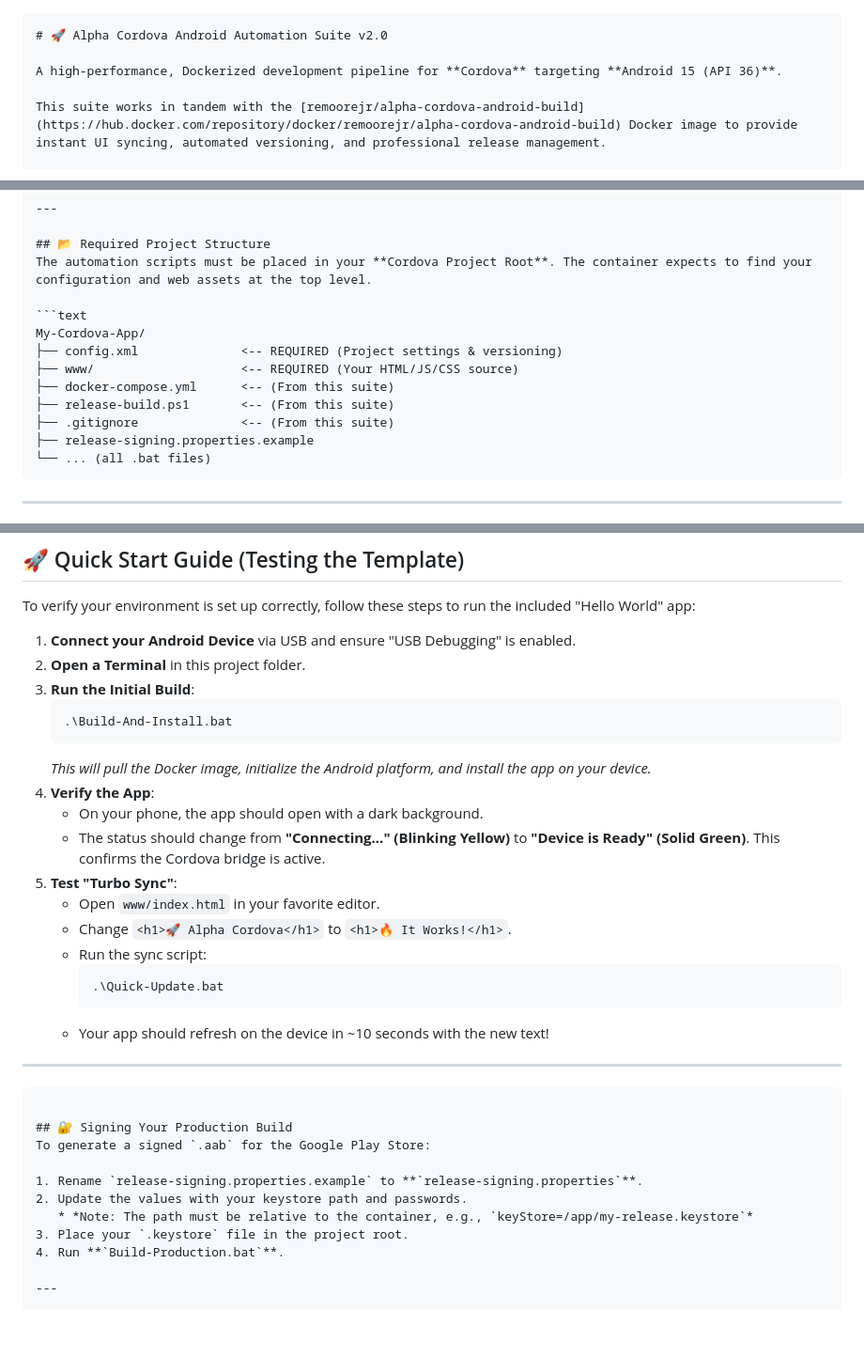
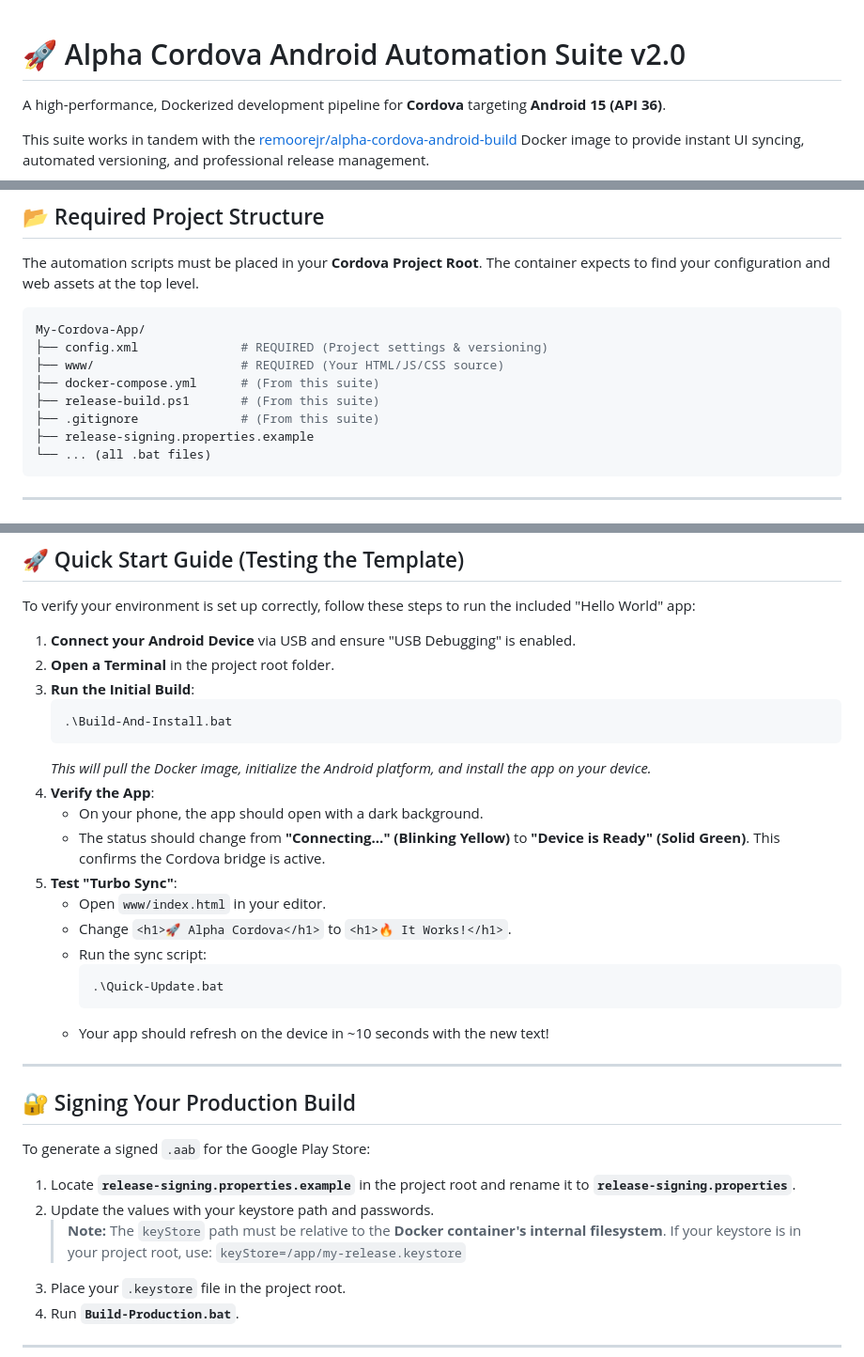
Before and after one commit to remoorejr/alpha-cordova-v2-scripts, a Markdown page: README.md, 3 parts joined by grey strips. Shown at 94% size. GitHub-like rendering; blank space fills up the shorter version.

````diff
--- a/README.md
+++ b/README.md
@@ -1,4 +1,3 @@
-```markdown
 # 🚀 Alpha Cordova Android Automation Suite v2.0
 
 A high-performance, Dockerized development pipeline for **Cordova** targeting **Android 15 (API 36)**.
@@ -12,13 +11,13 @@ Tested with Windows 11 Pro
 ## 📂 Required Project Structure
 The automation scripts must be placed in your **Cordova Project Root**. The container expects to find your configuration and web assets at the top level.
 
-```text
+```yaml
 My-Cordova-App/
-├── config.xml              <-- REQUIRED (Project settings & versioning)
-├── www/                    <-- REQUIRED (Your HTML/JS/CSS source)
-├── docker-compose.yml      <-- (From this suite)
-├── release-build.ps1       <-- (From this suite)
-├── .gitignore              <-- (From this suite)
+├── config.xml              # REQUIRED (Project settings & versioning)
+├── www/                    # REQUIRED (Your HTML/JS/CSS source)
+├── docker-compose.yml      # (From this suite)
+├── release-build.ps1       # (From this suite)
+├── .gitignore              # (From this suite)
 ├── release-signing.properties.example
 └── ... (all .bat files)
 ```
@@ -74,7 +73,7 @@ Connect your device and run **`Build-And-Install.bat`**. This will pull the v2.0
 To verify your environment is set up correctly, follow these steps to run the included "Hello World" app:
 
 1. **Connect your Android Device** via USB and ensure "USB Debugging" is enabled.
-2. **Open a Terminal** in this project folder.
+2. **Open a Terminal** in the project root folder.
 3. **Run the Initial Build**:
    ```batch
    .\Build-And-Install.bat
@@ -84,22 +83,22 @@ To verify your environment is set up correctly, follow these steps to run the in
    * On your phone, the app should open with a dark background.
    * The status should change from **"Connecting..." (Blinking Yellow)** to **"Device is Ready" (Solid Green)**. This confirms the Cordova bridge is active.
 5. **Test "Turbo Sync"**:
-   * Open `www/index.html` in your favorite editor.
+   * Open `www/index.html` in your editor.
    * Change `<h1>🚀 Alpha Cordova</h1>` to `<h1>🔥 It Works!</h1>`.
    * Run the sync script:
      ```batch
      .\Quick-Update.bat
      ```
    * Your app should refresh on the device in ~10 seconds with the new text!
+
 ---
-```
 
 ## 🔐 Signing Your Production Build
 To generate a signed `.aab` for the Google Play Store:
 
-1. Rename `release-signing.properties.example` to **`release-signing.properties`**.
+1. Locate **`release-signing.properties.example`** in the project root and rename it to **`release-signing.properties`**.
 2. Update the values with your keystore path and passwords.
-   * *Note: The path must be relative to the container, e.g., `keyStore=/app/my-release.keystore`*
+   > **Note:** The `keyStore` path must be relative to the **Docker container's internal filesystem**. If your keystore is in your project root, use: `keyStore=/app/my-release.keystore`
 3. Place your `.keystore` file in the project root.
 4. Run **`Build-Production.bat`**.
 
````
Also changed, not shown: other parts of README.md (+0 -1 lines).
